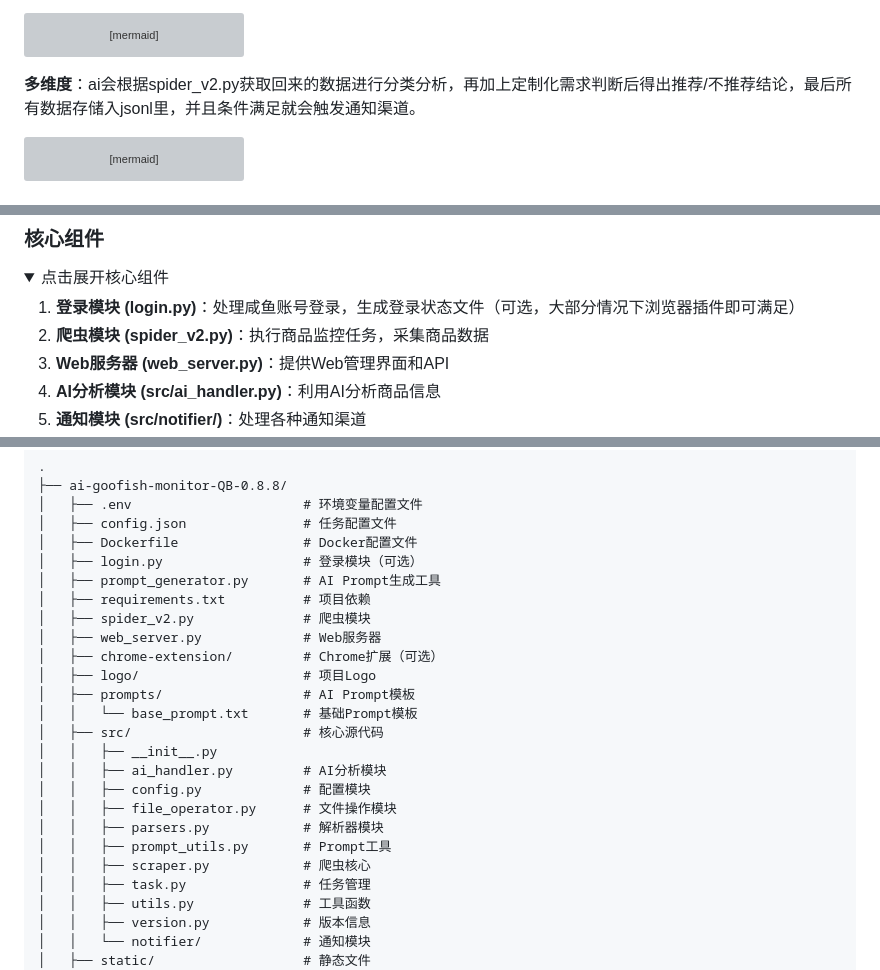
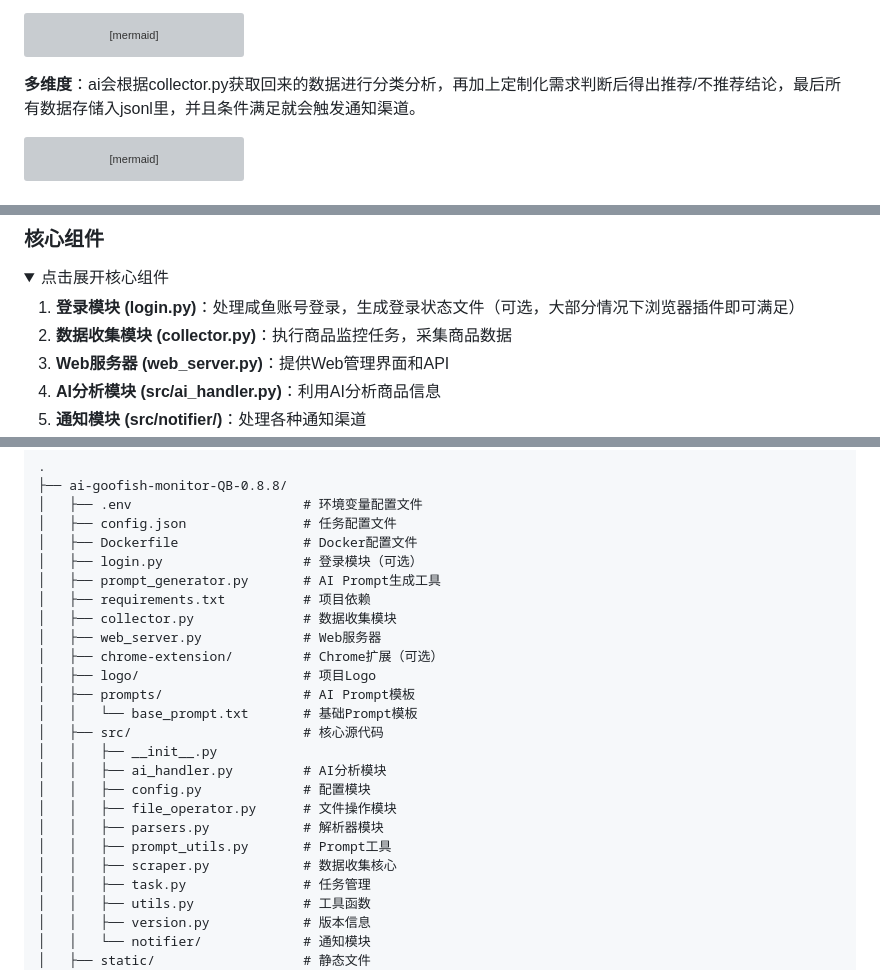
Before and after one commit to banbanzhige/ai-goofish-monitor-QB, a Markdown page: README.md, 3 parts joined by grey strips. Drawn GitHub-style; folded sections open; grey boxes are pictures that could not be loaded.

````diff
--- a/README.md
+++ b/README.md
@@ -199,7 +199,7 @@ graph TD
     I --> B
     J --> B
 ```
-**多维度**：ai会根据spider_v2.py获取回来的数据进行分类分析，再加上定制化需求判断后得出推荐/不推荐结论，最后所有数据存储入jsonl里，并且条件满足就会触发通知渠道。
+**多维度**：ai会根据collector.py获取回来的数据进行分类分析，再加上定制化需求判断后得出推荐/不推荐结论，最后所有数据存储入jsonl里，并且条件满足就会触发通知渠道。
 
 ```mermaid
 mindmap
@@ -472,7 +472,7 @@ Cron表达式用于配置任务的执行频率，格式：
 <summary>点击展开核心组件</summary>
 
 1. **登录模块 (login.py)**：处理咸鱼账号登录，生成登录状态文件（可选，大部分情况下浏览器插件即可满足）
-2. **爬虫模块 (spider_v2.py)**：执行商品监控任务，采集商品数据
+2. **数据收集模块 (collector.py)**：执行商品监控任务，采集商品数据
 3. **Web服务器 (web_server.py)**：提供Web管理界面和API
 4. **AI分析模块 (src/ai_handler.py)**：利用AI分析商品信息
 5. **通知模块 (src/notifier/)**：处理各种通知渠道
@@ -497,7 +497,7 @@ Cron表达式用于配置任务的执行频率，格式：
 │   ├── login.py                  # 登录模块（可选）
 │   ├── prompt_generator.py       # AI Prompt生成工具
 │   ├── requirements.txt          # 项目依赖
-│   ├── spider_v2.py              # 爬虫模块
+│   ├── collector.py              # 数据收集模块
 │   ├── web_server.py             # Web服务器
 │   ├── chrome-extension/         # Chrome扩展（可选）
 │   ├── logo/                     # 项目Logo
@@ -510,7 +510,7 @@ Cron表达式用于配置任务的执行频率，格式：
 │   │   ├── file_operator.py      # 文件操作模块
 │   │   ├── parsers.py            # 解析器模块
 │   │   ├── prompt_utils.py       # Prompt工具
-│   │   ├── scraper.py            # 爬虫核心
+│   │   ├── scraper.py            # 数据收集核心
 │   │   ├── task.py               # 任务管理
 │   │   ├── utils.py              # 工具函数
 │   │   ├── version.py            # 版本信息
````
